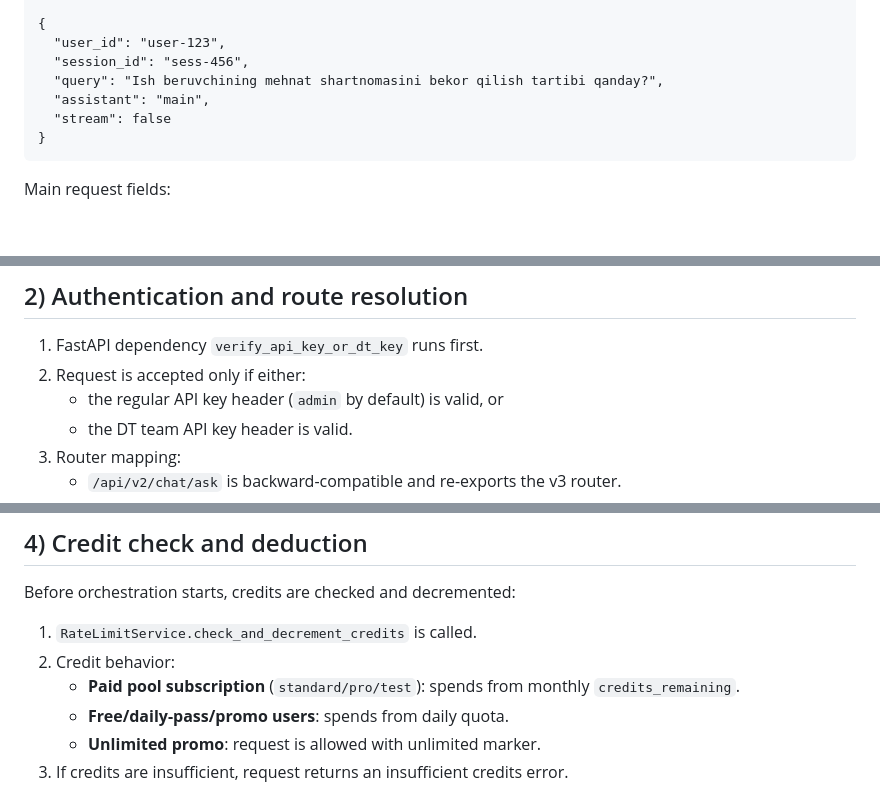
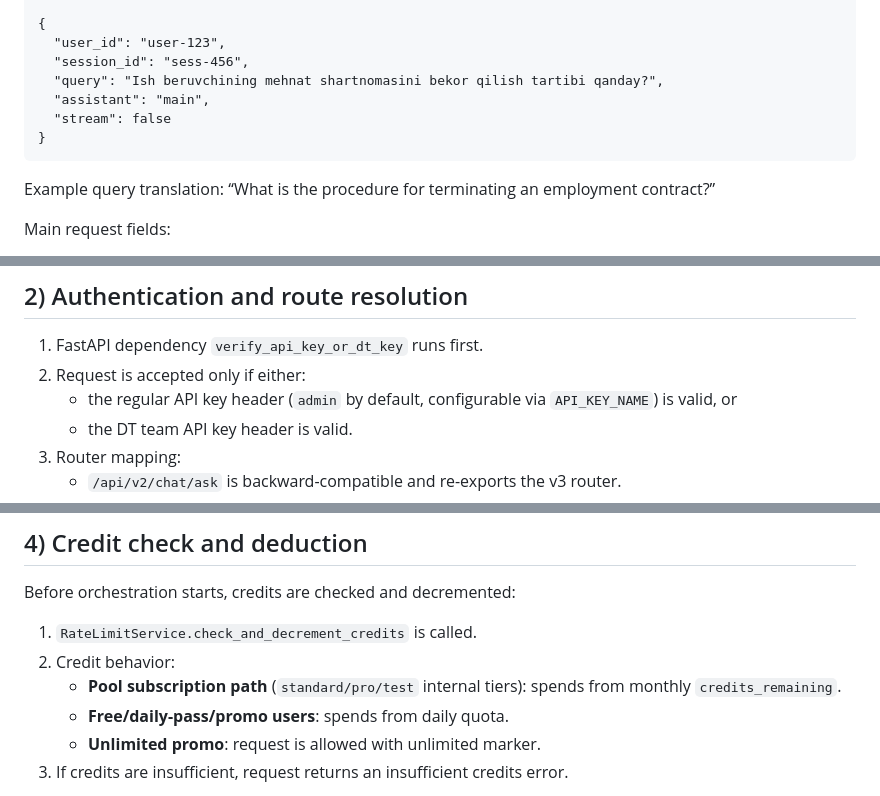
Before and after one commit to wakil-ai/rest-fast-api, a Markdown page: docs/explanation-v2-chat-ask-flow.md, 3 parts joined by grey strips. Rendered like a GitHub page; blank space fills up the shorter version.

Commit message:
docs: clarify v2 chat ask flow examples and credit tier wording

````diff
--- a/docs/explanation-v2-chat-ask-flow.md
+++ b/docs/explanation-v2-chat-ask-flow.md
@@ -26,6 +26,8 @@ Content-Type: application/json
 }
 ```
 
+Example query translation: “What is the procedure for terminating an employment contract?”
+
 Main request fields:
 - `user_id` — the user making the request.
 - `session_id` — existing chat session owned by that user.
@@ -40,7 +42,7 @@ Main request fields:
 
 1. FastAPI dependency `verify_api_key_or_dt_key` runs first.
 2. Request is accepted only if either:
-   - the regular API key header (`admin` by default) is valid, or
+   - the regular API key header (`admin` by default, configurable via `API_KEY_NAME`) is valid, or
    - the DT team API key header is valid.
 3. Router mapping:
    - `/api/v2/chat/ask` is backward-compatible and re-exports the v3 router.
@@ -71,7 +73,7 @@ Before orchestration starts, credits are checked and decremented:
 
 1. `RateLimitService.check_and_decrement_credits` is called.
 2. Credit behavior:
-   - **Paid pool subscription** (`standard/pro/test`): spends from monthly `credits_remaining`.
+   - **Pool subscription path** (`standard/pro/test` internal tiers): spends from monthly `credits_remaining`.
    - **Free/daily-pass/promo users**: spends from daily quota.
    - **Unlimited promo**: request is allowed with unlimited marker.
 3. If credits are insufficient, request returns an insufficient credits error.
````
